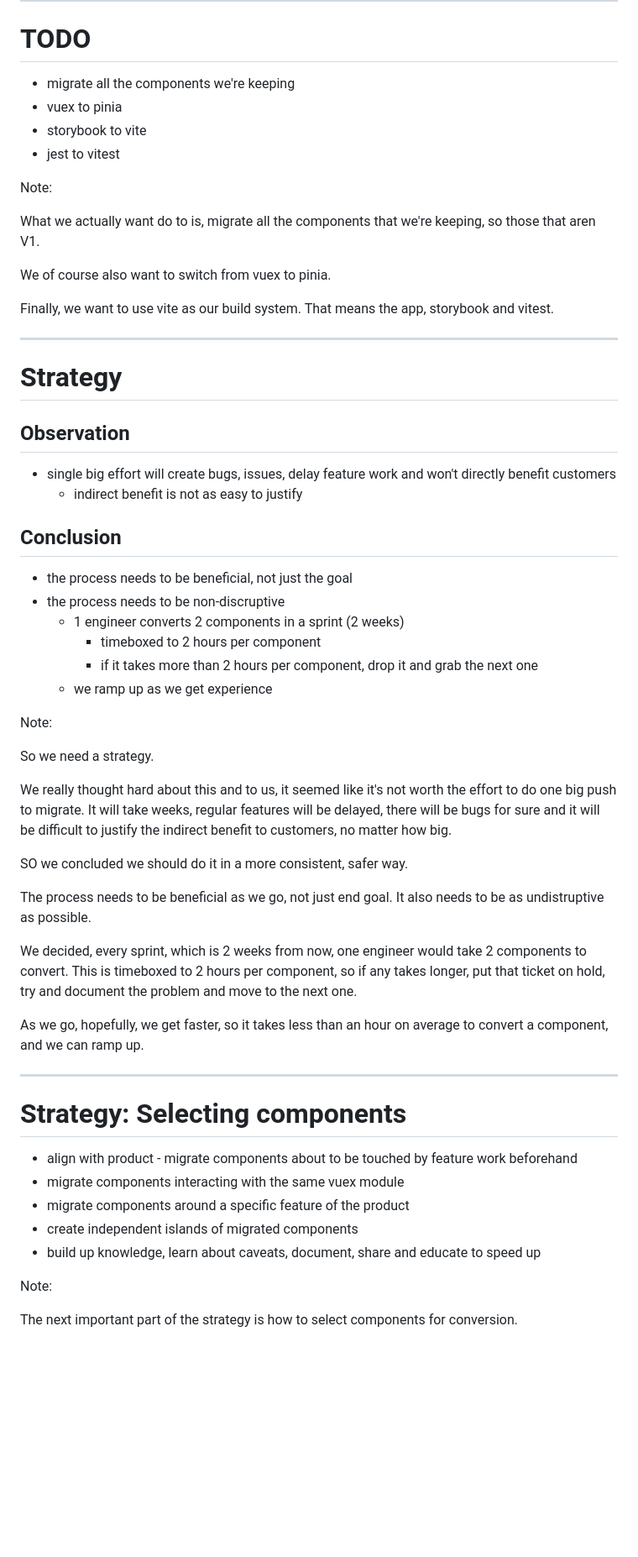
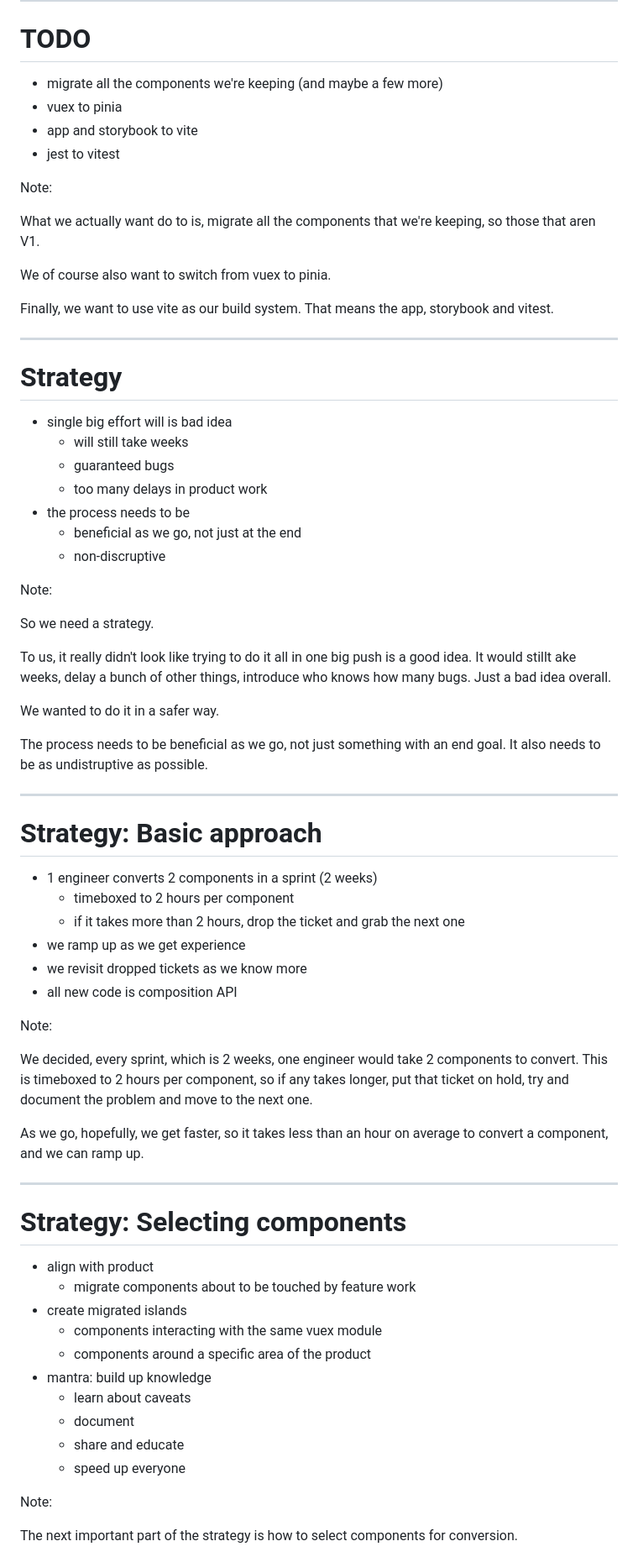
Before and after one commit to begedin/talk-slides, a Markdown page: slides/vue_3_en.md, the part around the change printed below. Shown: that part at 84% size. Drawn GitHub-style; blank space fills up the shorter version.

Commit message:
Slide tweaks

```diff
--- a/slides/vue_3_en.md
+++ b/slides/vue_3_en.md
@@ -133,9 +137,9 @@ switching away from those in favor of the standard composition API.
 
 # TODO
 
-- migrate all the components we're keeping
+- migrate all the components we're keeping (and maybe a few more)
 - vuex to pinia
-- storybook to vite
+- app and storybook to vite
 - jest to vitest
 
 Note:
@@ -152,35 +156,39 @@ and vitest.
 
 # Strategy
 
-## Observation
-
-- single big effort will create bugs, issues, delay feature work and won't directly benefit customers
-  - indirect benefit is not as easy to justify
-
-## Conclusion
-
-- the process needs to be beneficial, not just the goal
-- the process needs to be non-discruptive
-  - 1 engineer converts 2 components in a sprint (2 weeks)
-    - timeboxed to 2 hours per component
-    - if it takes more than 2 hours per component, drop it and grab the next one
-  - we ramp up as we get experience
+- single big effort will is bad idea
+  - will still take weeks
+  - guaranteed bugs
+  - too many delays in product work
+- the process needs to be
+  - beneficial as we go, not just at the end
+  - non-discruptive
 
 Note:
 
 So we need a strategy.
 
-We really thought hard about this and to us, it seemed like it's not worth the
-effort to do one big push to migrate. It will take weeks, regular features will
-be delayed, there will be bugs for sure and it will be difficult to justify the
-indirect benefit to customers, no matter how big.
+To us, it really didn't look like trying to do it all in one big push is a good idea. It would stillt ake weeks, delay a bunch of other things, introduce who knows how many bugs. Just a bad idea overall.
 
-SO we concluded we should do it in a more consistent, safer way.
+We wanted to do it in a safer way.
 
-The process needs to be beneficial as we go, not just end goal. It also needs to
-be as undistruptive as possible.
+The process needs to be beneficial as we go, not just something with an end
+goal. It also needs to be as undistruptive as possible.
 
-We decided, every sprint, which is 2 weeks from now, one engineer would take 2
+---
+
+# Strategy: Basic approach
+
+- 1 engineer converts 2 components in a sprint (2 weeks)
+  - timeboxed to 2 hours per component
+  - if it takes more than 2 hours, drop the ticket and grab the next one
+- we ramp up as we get experience
+- we revisit dropped tickets as we know more
+- all new code is composition API
+
+Note:
+
+We decided, every sprint, which is 2 weeks, one engineer would take 2
 components to convert. This is timeboxed to 2 hours per component, so if any
 takes longer, put that ticket on hold, try and document the problem and move to
 the next one.
@@ -193,11 +201,16 @@ convert a component, and we can ramp up.
 
 # Strategy: Selecting components
 
-- align with product - migrate components about to be touched by feature work beforehand
-- migrate components interacting with the same vuex module
-- migrate components around a specific feature of the product
-- create independent islands of migrated components
-- build up knowledge, learn about caveats, document, share and educate to speed up
+- align with product
+  - migrate components about to be touched by feature work
+- create migrated islands
+  - components interacting with the same vuex module
+  - components around a specific area of the product
+- mantra: build up knowledge
+  - learn about caveats
+  - document
+  - share and educate
+  - speed up everyone
 
 Note:
 
```
Also changed, not shown: other parts of slides/vue_3_en.md (+68 -109 lines).
